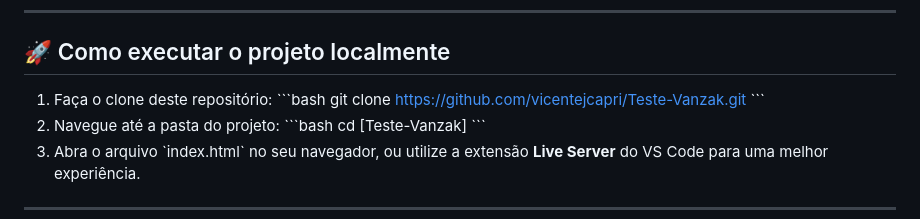
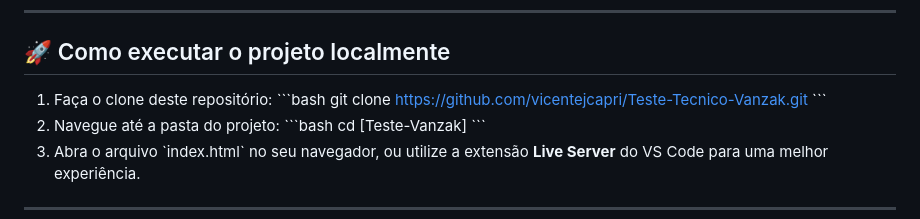
Before and after one commit to vicentejcapri/Teste-Tecnico-Vanzak, a Markdown page: README.md, the part around one of its changes. GitHub-like rendering.

Commit message:
Correção de links no README

```diff
--- a/README.md
+++ b/README.md
@@ -37,7 +37,7 @@ O objetivo deste projeto foi transformar um design do Figma em uma interface web
 
 1. Faça o clone deste repositório:
    \`\`\`bash
-   git clone https://github.com/vicentejcapri/Teste-Vanzak.git
+   git clone https://github.com/vicentejcapri/Teste-Tecnico-Vanzak.git
    \`\`\`
 2. Navegue até a pasta do projeto:
    \`\`\`bash
```
Also changed, not shown: other parts of README.md (+1 -1 lines).
